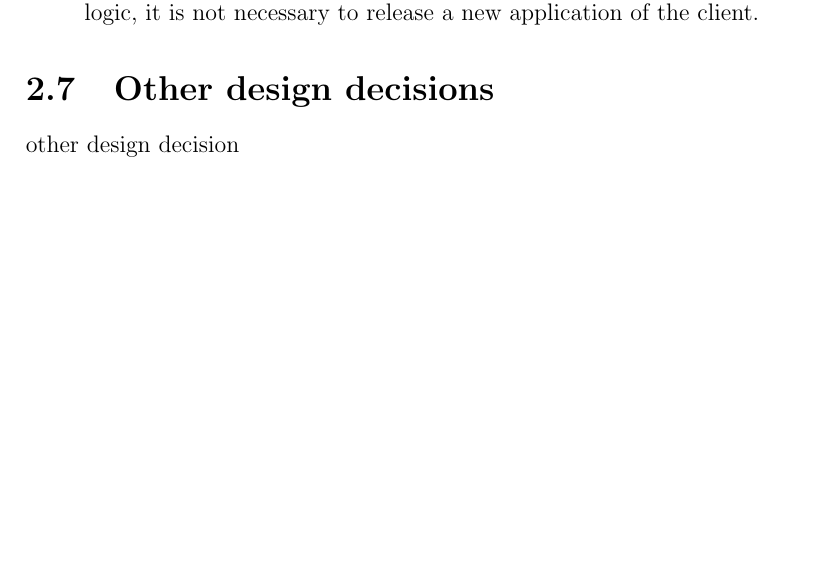
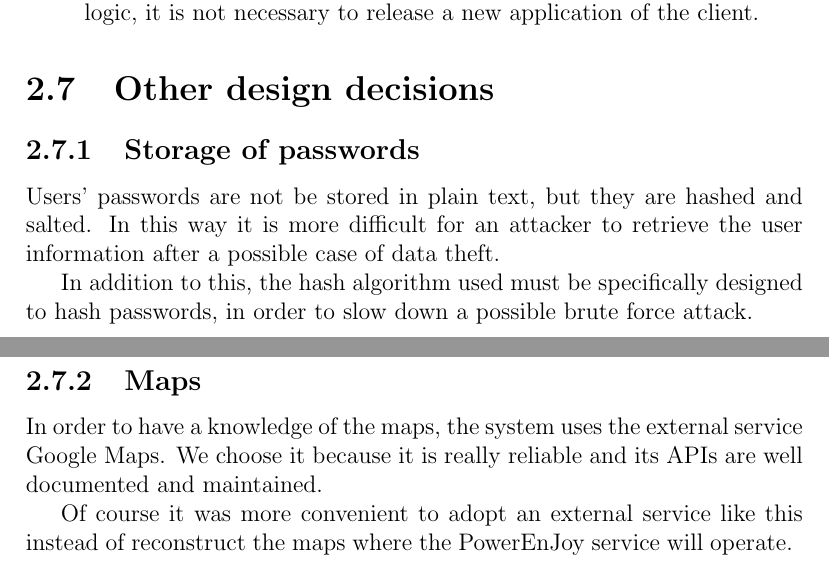
Before and after one commit to marcomiglionico94/Software-Engineering-2-Project, a LaTeX document (src/dd/main.tex, which reads src/dd/architectural_design/other.tex): part of page 29 of 49 before the commit and two parts of pages 29 and 30 of 50 after it, the two joined at a grey line, cut so that both start at the same text, the shorter picture padded with empty space. Compiled offline with pdfLaTeX.

Commit message:
dd final commit

```diff
--- a/src/dd/architectural_design/other.tex
+++ b/src/dd/architectural_design/other.tex
@@ -1,3 +1,13 @@
 \section{Other design decisions}
 % not mandatory
-other design decision
+
+\subsection{Storage of passwords}
+Users' passwords are not be stored in plain text, but they are hashed and salted.
+In this way it is more difficult for an attacker to retrieve the user information after a possible case of data theft.
+
+In addition to this, the hash algorithm used must be specifically designed to hash passwords, in order to slow down a possible brute force attack.
+
+\subsection{Maps}
+In order to have a knowledge of the maps, the system uses the external service Google Maps. We choose it because it is really reliable and its APIs are well documented and maintained.
+
+Of course it was more convenient to adopt an external service like this instead of reconstruct the maps where the PowerEnJoy service will operate.
```
Also changed, not shown: src/dd/architectural_design/component_view.tex (+6 -0 lines), deliveries/dd.pdf (added).
